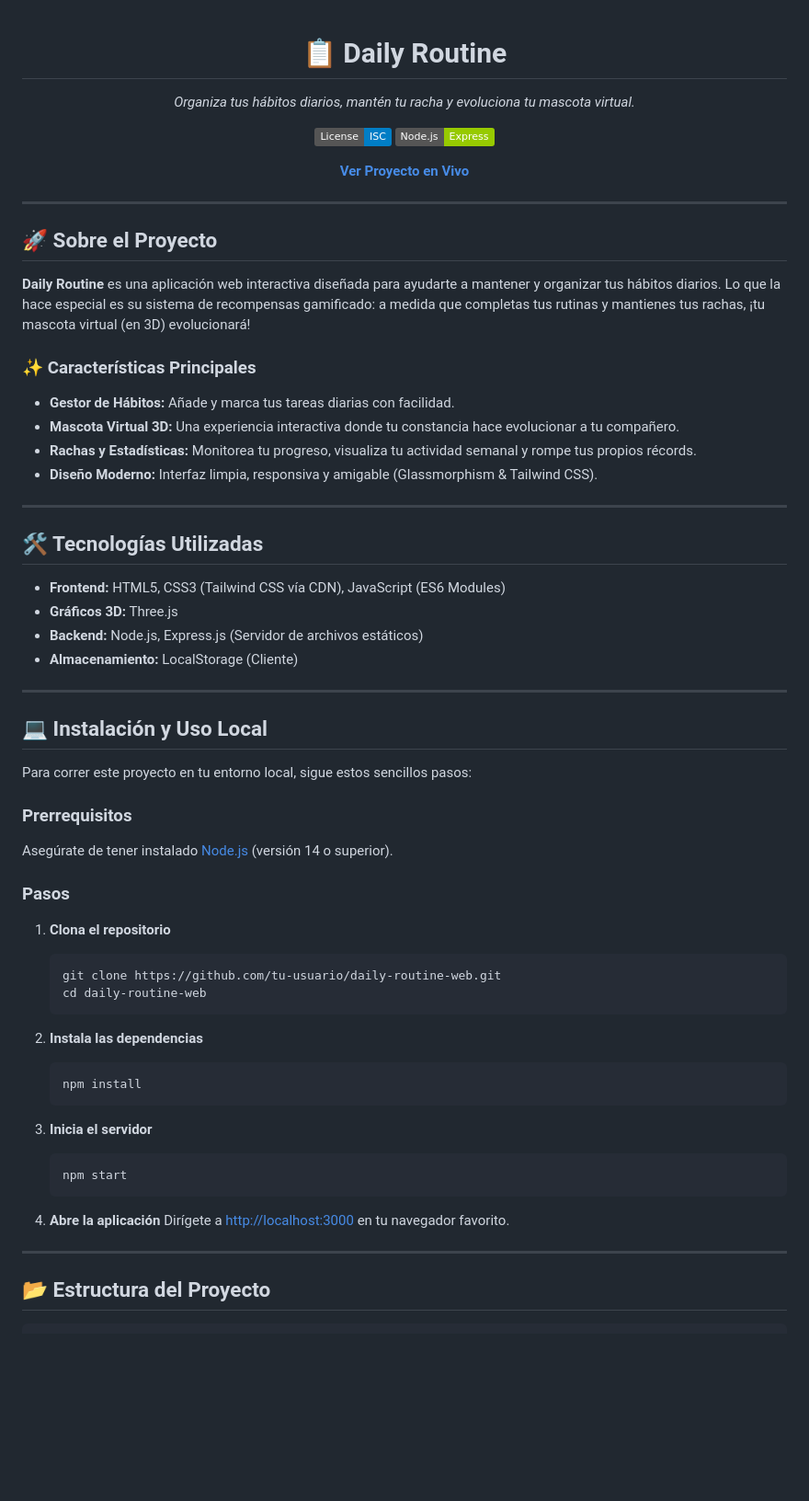
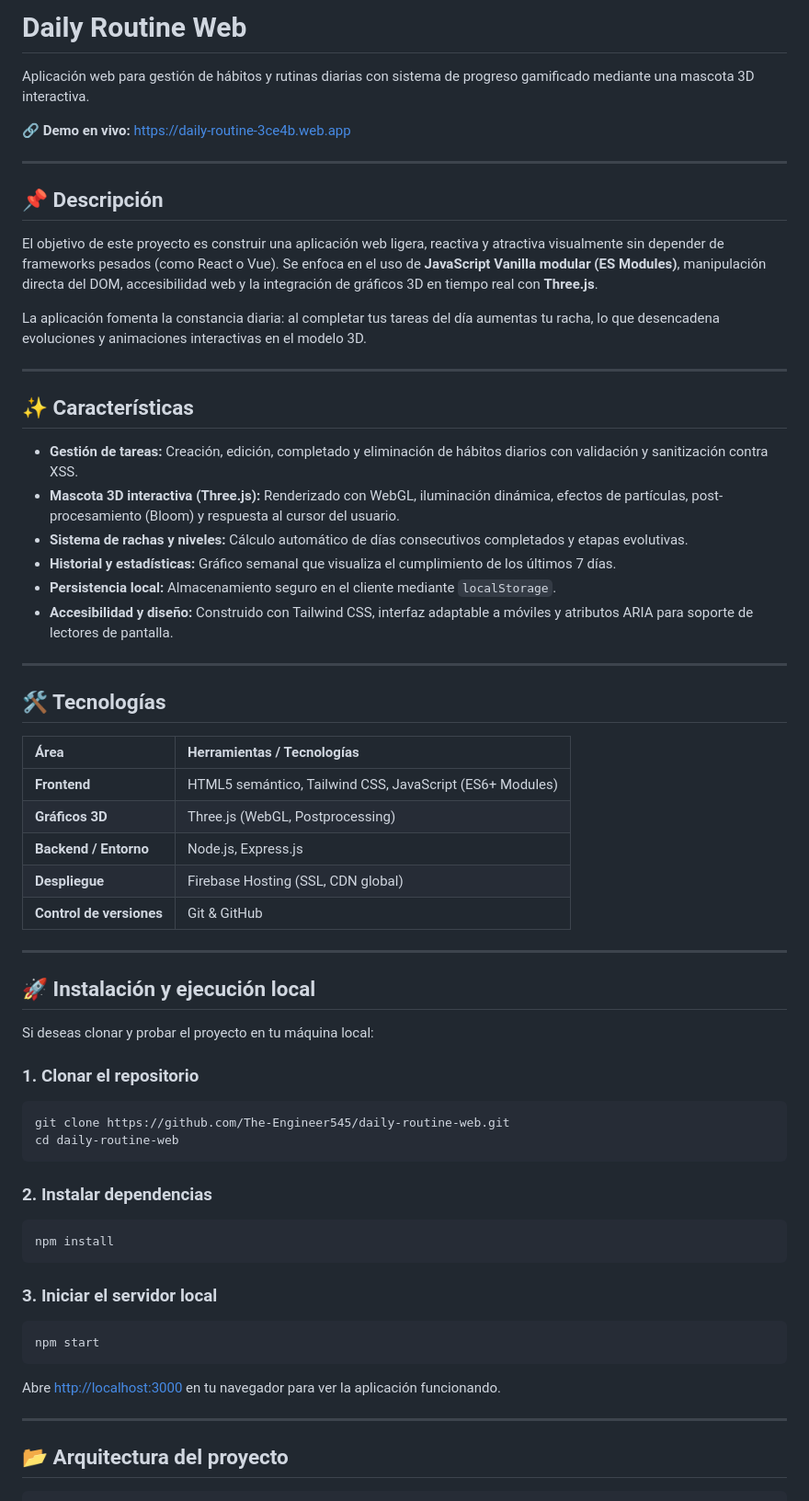
Before and after one commit to The-Engineer545/daily-routine-web, a Markdown page: README.md, the part around one of its changes. Shown at 92% size. Drawn GitHub-style; badges without logos; blank space fills up the shorter version.

Commit message:
docs: Actualizar README con enfoque tecnico y enlaces de autor

````diff
--- a/README.md
+++ b/README.md
@@ -1,71 +1,66 @@
-<div align="center">
+# Daily Routine Web
 
-# 📋 Daily Routine
+Aplicación web para gestión de hábitos y rutinas diarias con sistema de progreso gamificado mediante una mascota 3D interactiva.
 
-*Organiza tus hábitos diarios, mantén tu racha y evoluciona tu mascota virtual.*
-
-[![License: ISC](https://img.shields.io/badge/License-ISC-blue.svg)](https://opensource.org/licenses/ISC)
-[![Node.js](https://img.shields.io/badge/Node.js-Express-green.svg)](https://nodejs.org/)
-
-[**Ver Proyecto en Vivo**](https://daily-routine-3ce4b.web.app/)
-
-</div>
+🔗 **Demo en vivo:** [https://daily-routine-3ce4b.web.app](https://daily-routine-3ce4b.web.app)
 
 ---
 
-## 🚀 Sobre el Proyecto
+## 📌 Descripción
 
-**Daily Routine** es una aplicación web interactiva diseñada para ayudarte a mantener y organizar tus hábitos diarios. Lo que la hace especial es su sistema de recompensas gamificado: a medida que completas tus rutinas y mantienes tus rachas, ¡tu mascota virtual (en 3D) evolucionará!
+El objetivo de este proyecto es construir una aplicación web ligera, reactiva y atractiva visualmente sin depender de frameworks pesados (como React o Vue). Se enfoca en el uso de **JavaScript Vanilla modular (ES Modules)**, manipulación directa del DOM, accesibilidad web y la integración de gráficos 3D en tiempo real con **Three.js**.
 
-### ✨ Características Principales
-
-- **Gestor de Hábitos:** Añade y marca tus tareas diarias con facilidad.
-- **Mascota Virtual 3D:** Una experiencia interactiva donde tu constancia hace evolucionar a tu compañero.
-- **Rachas y Estadísticas:** Monitorea tu progreso, visualiza tu actividad semanal y rompe tus propios récords.
-- **Diseño Moderno:** Interfaz limpia, responsiva y amigable (Glassmorphism & Tailwind CSS).
+La aplicación fomenta la constancia diaria: al completar tus tareas del día aumentas tu racha, lo que desencadena evoluciones y animaciones interactivas en el modelo 3D.
 
 ---
 
-## 🛠️ Tecnologías Utilizadas
+## ✨ Características
 
-- **Frontend:** HTML5, CSS3 (Tailwind CSS vía CDN), JavaScript (ES6 Modules)
-- **Gráficos 3D:** Three.js
-- **Backend:** Node.js, Express.js (Servidor de archivos estáticos)
-- **Almacenamiento:** LocalStorage (Cliente)
+- **Gestión de tareas:** Creación, edición, completado y eliminación de hábitos diarios con validación y sanitización contra XSS.
+- **Mascota 3D interactiva (Three.js):** Renderizado con WebGL, iluminación dinámica, efectos de partículas, post-procesamiento (Bloom) y respuesta al cursor del usuario.
+- **Sistema de rachas y niveles:** Cálculo automático de días consecutivos completados y etapas evolutivas.
+- **Historial y estadísticas:** Gráfico semanal que visualiza el cumplimiento de los últimos 7 días.
+- **Persistencia local:** Almacenamiento seguro en el cliente mediante `localStorage`.
+- **Accesibilidad y diseño:** Construido con Tailwind CSS, interfaz adaptable a móviles y atributos ARIA para soporte de lectores de pantalla.
 
 ---
 
-## 💻 Instalación y Uso Local
+## 🛠️ Tecnologías
 
-Para correr este proyecto en tu entorno local, sigue estos sencillos pasos:
-
-### Prerrequisitos
-
-Asegúrate de tener instalado [Node.js](https://nodejs.org/) (versión 14 o superior).
-
-### Pasos
-
-1. **Clona el repositorio**
-   ```bash
-   git clone https://github.com/tu-usuario/daily-routine-web.git
-   cd daily-routine-web
-   ```
-
-2. **Instala las dependencias**
-   ```bash
-   npm install
-   ```
-
-3. **Inicia el servidor**
-   ```bash
-   npm start
-   ```
-
-4. **Abre la aplicación**
-   Dirígete a [http://localhost:3000](http://localhost:3000) en tu navegador favorito.
+| Área | Herramientas / Tecnologías |
+| :--- | :--- |
+| **Frontend** | HTML5 semántico, Tailwind CSS, JavaScript (ES6+ Modules) |
+| **Gráficos 3D** | Three.js (WebGL, Postprocessing) |
+| **Backend / Entorno** | Node.js, Express.js |
+| **Despliegue** | Firebase Hosting (SSL, CDN global) |
+| **Control de versiones** | Git & GitHub |
 
 ---
 
-## 📂 Estructura del Proyecto
+## 🚀 Instalación y ejecución local
+
+Si deseas clonar y probar el proyecto en tu máquina local:
+
+### 1. Clonar el repositorio
+```bash
+git clone https://github.com/The-Engineer545/daily-routine-web.git
+cd daily-routine-web
+```
+
+### 2. Instalar dependencias
+```bash
+npm install
+```
+
+### 3. Iniciar el servidor local
+```bash
+npm start
+```
+
+Abre [http://localhost:3000](http://localhost:3000) en tu navegador para ver la aplicación funcionando.
+
+---
+
+## 📂 Arquitectura del proyecto
 
 ```text
````
Also changed, not shown: other parts of README.md (+18 -18 lines).
